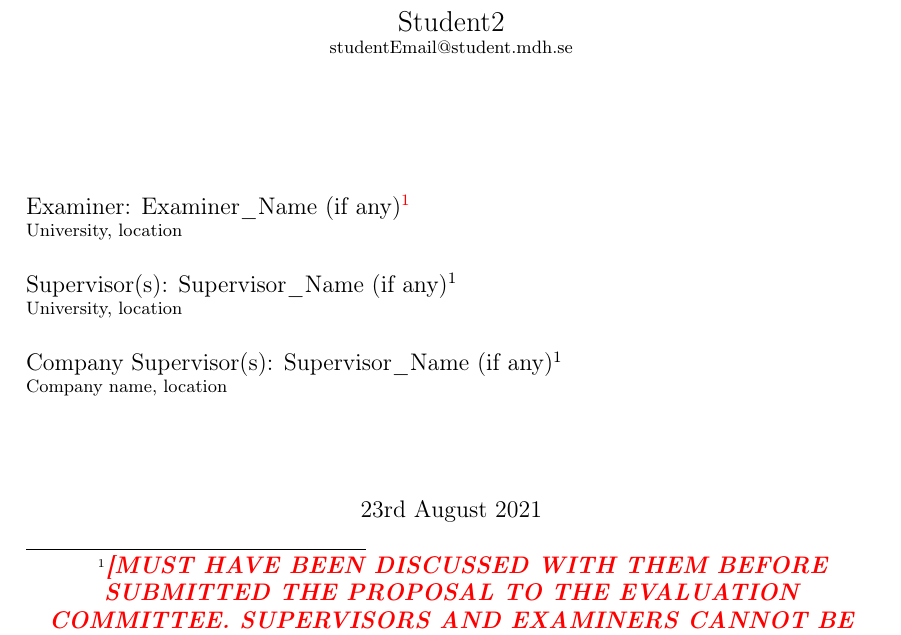
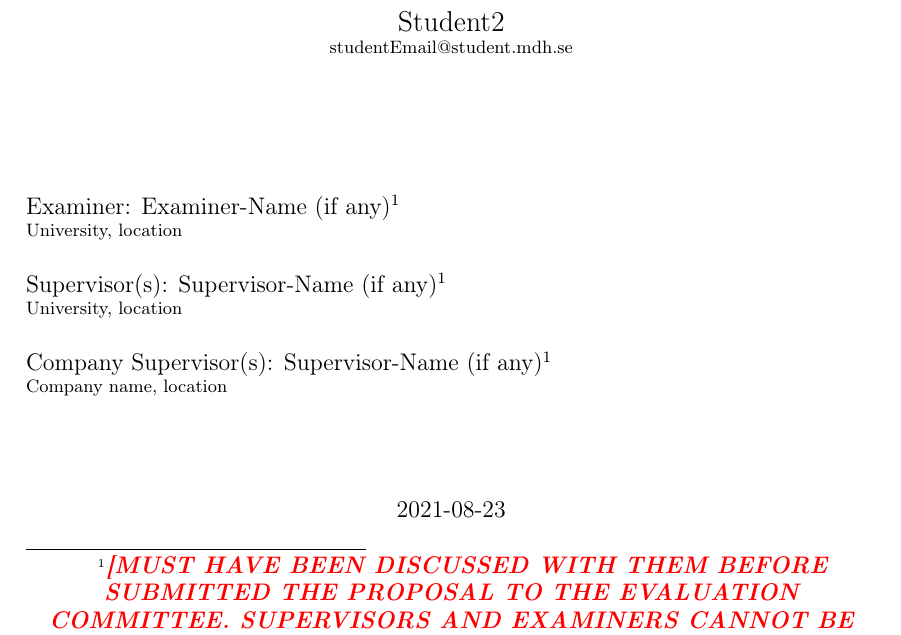
Before and after one commit to Swepz/LaTeX-Templates, a LaTeX thesis (Thesis-Proposal-Template/main.tex): part of page 1 of 2, cut so that both start at the same text. Compiled offline with pdfLaTeX.

Commit message:
Removed first section indent & conf datetime to british ISO

```diff
--- a/Thesis-Proposal-Template/main.tex
+++ b/Thesis-Proposal-Template/main.tex
@@ -1,6 +1,6 @@
 \documentclass[times, 10pt]{thesisMDH}
-\usepackage[useregional]{datetime2}
-\usepackage[pdfborder={0 0 0},colorlinks=true,urlcolor=blue,citecolor=red,bookmarks=false]{hyperref}
+\usepackage[british,style=iso]{datetime2}
+\usepackage[pdfusetitle, allcolors=black, hidelinks, pdftex]{hyperref}
 \addbibresource{references.bib}
 
 % MASTER THESIS TEMPLATE MODIFIED FOR PROPOSAL BY HENRIK.FALK@MDH.SE
@@ -17,9 +17,9 @@
 \authorOne{Student1}{studentEmail@student.mdh.se}
 \authorTwo{Student2}{studentEmail@student.mdh.se}
 
-\examiner{Examiner\_Name (if any)\footnote{\label{1}\textit{\warning{[must have been discussed with them before submitted the proposal to the evaluation committee. Supervisors and examiners cannot be added without their consent]}}}}{University, location}
-\supervisors{Supervisor\_Name (if any)\textsuperscript{1}}{University, location}
-\companySupervisors{Supervisor\_Name (if any)\textsuperscript{1}}{Company name, location}
+\examiner{Examiner-Name (if any)\footnote{\label{1}\textit{\warning{[must have been discussed with them before submitted the proposal to the evaluation committee. Supervisors and examiners cannot be added without their consent]}}}}{University, location}
+\supervisors{Supervisor-Name (if any)\textsuperscript{1}}{University, location}
+\companySupervisors{Supervisor-Name (if any)\textsuperscript{1}}{Company name, location}
 
 \theDate{\today}
 
```
Also changed, not shown: Technical-Report-Template/main.tex (+5 -0 lines), Technical-Report-Template/preamble.tex (+4 -0 lines), Thesis-Template/main.tex (+5 -5 lines), Technical-Report-Template/main.pdf (added), Thesis-Proposal-Template/main.pdf (added), Thesis-Template/main.pdf (added), 1 other file.
